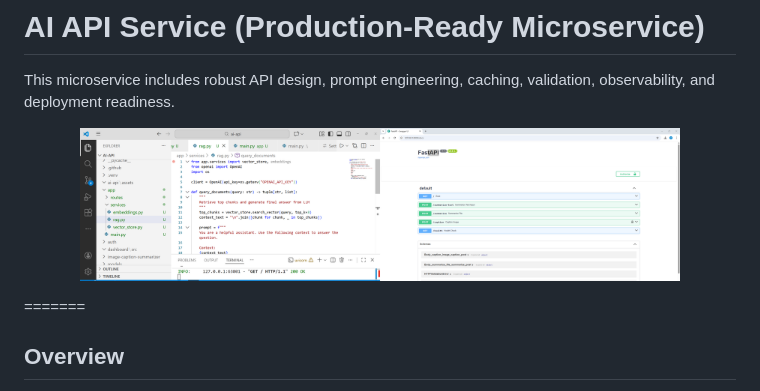
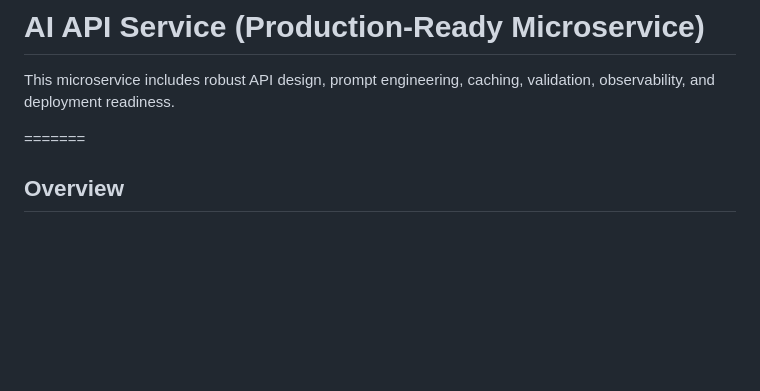
Before and after one commit to ManibalaSinha/ai-api, a Markdown page: README.md, the part around the change. Rendered like a GitHub page; blank space fills up the shorter version.

Commit message:
Update README with enhanced project details
remove

```diff
--- a/README.md
+++ b/README.md
@@ -2,7 +2,7 @@
 
 This microservice includes robust API design, prompt engineering, caching, validation, observability, and deployment readiness.
 <p align="center">
-  <img src="app/assets/docs_screenshot.png" alt="Swagger UI" width="600">
+
 </p>
 =======
 
```
